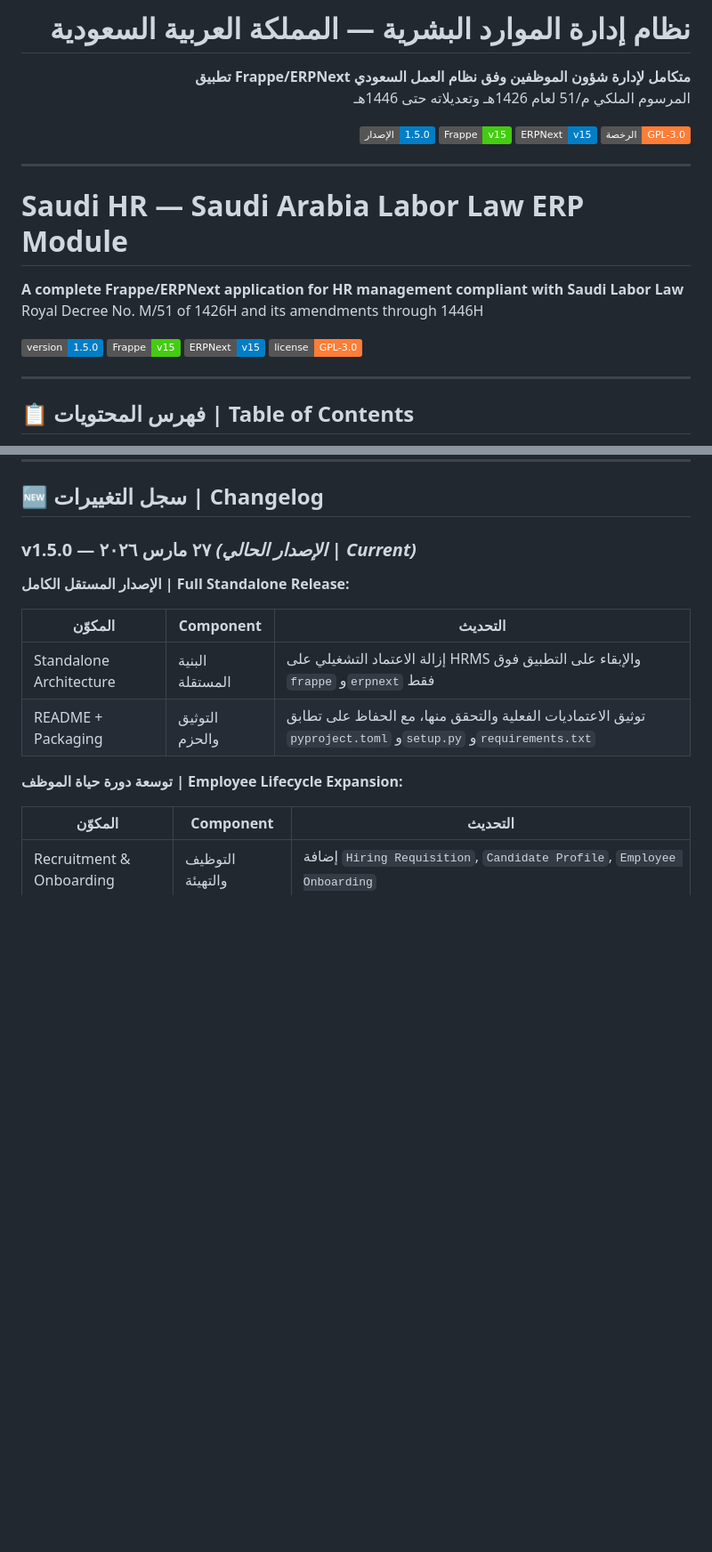
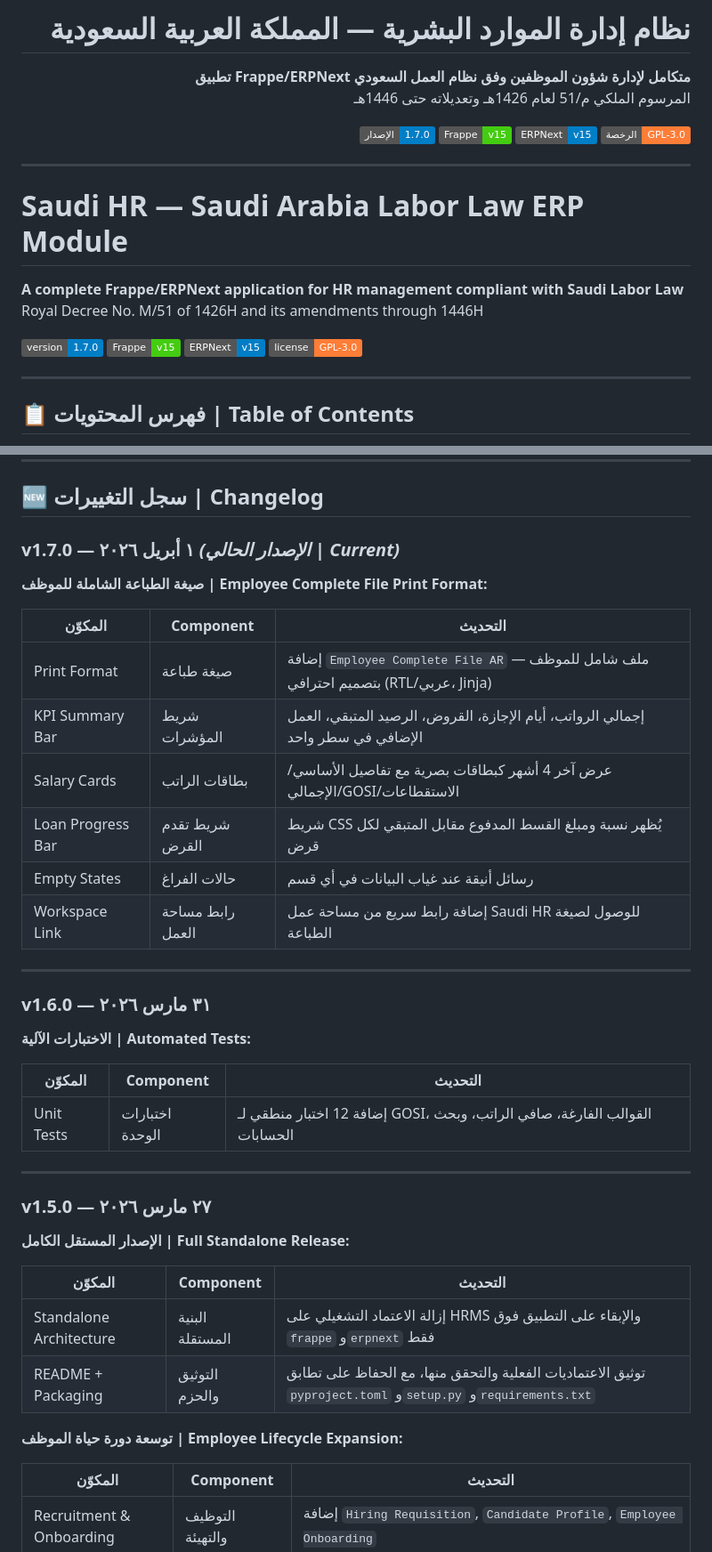
Before and after one commit to ahmadmdm/hr-saudi-arabia-erpnext, a Markdown page: README.md, 2 parts joined by grey strips. Shown at 89% size. Drawn GitHub-style; badges without logos; blank space fills up the shorter version.

Commit message:
docs: update README badges and changelog for v1.7.0

```diff
--- a/README.md
+++ b/README.md
@@ -5,7 +5,7 @@
 **تطبيق Frappe/ERPNext متكامل لإدارة شؤون الموظفين وفق نظام العمل السعودي**
 المرسوم الملكي م/51 لعام 1426هـ وتعديلاته حتى 1446هـ
 
-[![الإصدار](https://img.shields.io/badge/الإصدار-1.5.0-blue)](https://github.com/ahmadmdm/hr-saudi-arabia-erpnext/releases)
+[![الإصدار](https://img.shields.io/badge/الإصدار-1.7.0-blue)](https://github.com/ahmadmdm/hr-saudi-arabia-erpnext/releases)
 [![Frappe](https://img.shields.io/badge/Frappe-v15-brightgreen)](https://frappeframework.com)
 [![ERPNext](https://img.shields.io/badge/ERPNext-v15-blue)](https://erpnext.com)
 [![الرخصة](https://img.shields.io/badge/الرخصة-GPL--3.0-orange)](LICENSE)
@@ -21,7 +21,7 @@
 **A complete Frappe/ERPNext application for HR management compliant with Saudi Labor Law**
 Royal Decree No. M/51 of 1426H and its amendments through 1446H
 
-[![Version](https://img.shields.io/badge/version-1.5.0-blue)](https://github.com/ahmadmdm/hr-saudi-arabia-erpnext/releases)
+[![Version](https://img.shields.io/badge/version-1.7.0-blue)](https://github.com/ahmadmdm/hr-saudi-arabia-erpnext/releases)
 [![Frappe](https://img.shields.io/badge/Frappe-v15-brightgreen)](https://frappeframework.com)
 [![ERPNext](https://img.shields.io/badge/ERPNext-v15-blue)](https://erpnext.com)
 [![License](https://img.shields.io/badge/license-GPL--3.0-orange)](LICENSE)
@@ -382,7 +382,32 @@ saudi_hr/
 
 ## 🆕 سجل التغييرات | Changelog
 
-### v1.5.0 — ٢٧ مارس ٢٠٢٦ *(الإصدار الحالي | Current)*
+### v1.7.0 — ١ أبريل ٢٠٢٦ *(الإصدار الحالي | Current)*
+
+**صيغة الطباعة الشاملة للموظف | Employee Complete File Print Format:**
+
+| المكوّن | Component | التحديث |
+|---------|-----------|----------|
+| Print Format | صيغة طباعة | إضافة `Employee Complete File AR` — ملف شامل للموظف بتصميم احترافي (RTL/عربي، Jinja) |
+| KPI Summary Bar | شريط المؤشرات | إجمالي الرواتب، أيام الإجازة، القروض، الرصيد المتبقي، العمل الإضافي في سطر واحد |
+| Salary Cards | بطاقات الراتب | عرض آخر 4 أشهر كبطاقات بصرية مع تفاصيل الأساسي/الإجمالي/GOSI/الاستقطاعات |
+| Loan Progress Bar | شريط تقدم القرض | شريط CSS يُظهر نسبة ومبلغ القسط المدفوع مقابل المتبقي لكل قرض |
+| Empty States | حالات الفراغ | رسائل أنيقة عند غياب البيانات في أي قسم |
+| Workspace Link | رابط مساحة العمل | إضافة رابط سريع من مساحة عمل Saudi HR للوصول لصيغة الطباعة |
+
+---
+
+### v1.6.0 — ٣١ مارس ٢٠٢٦
+
+**الاختبارات الآلية | Automated Tests:**
+
+| المكوّن | Component | التحديث |
+|---------|-----------|----------|
+| Unit Tests | اختبارات الوحدة | إضافة 12 اختبار منطقي لـ GOSI، القوالب الفارغة، صافي الراتب، وبحث الحسابات |
+
+---
+
+### v1.5.0 — ٢٧ مارس ٢٠٢٦
 
 **الإصدار المستقل الكامل | Full Standalone Release:**
 
```
